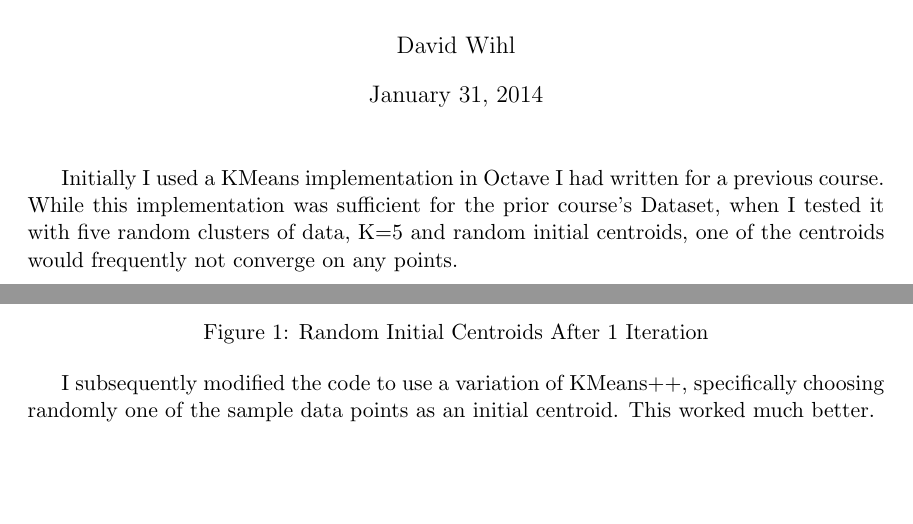
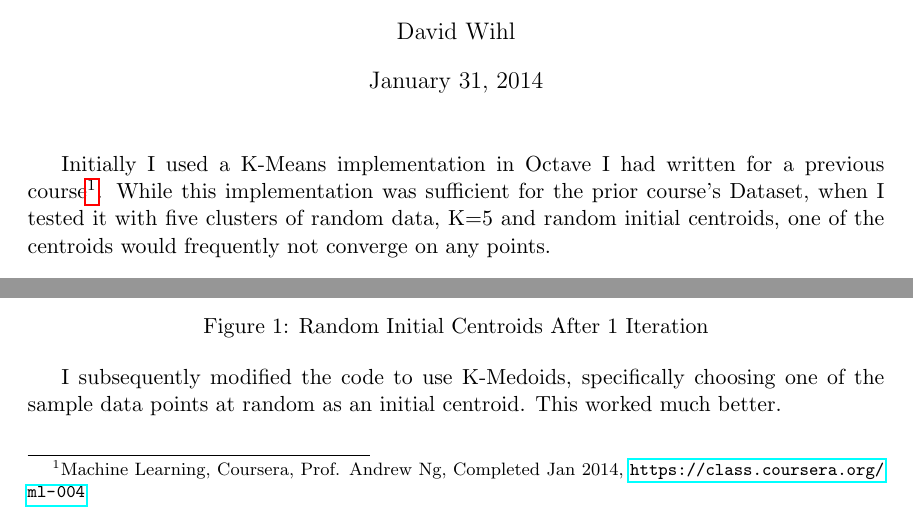
Before and after one commit to wihl/cs181-spring2014, a LaTeX document (Practical1/writeup/writeup.tex): two parts of the page, joined at a grey line, cut so that both start at the same text, the shorter picture padded with empty space. Compiled offline with pdfLaTeX.

Commit message:
learning more latex

```diff
--- a/Practical1/writeup/writeup.tex
+++ b/Practical1/writeup/writeup.tex
@@ -1,5 +1,6 @@
 \documentclass[11pt, oneside]{article}   	% use "amsart" instead of "article" for AMSLaTeX format
 \usepackage{geometry}                		% See geometry.pdf to learn the layout options. There are lots.
+\usepackage{hyperref}
 \geometry{letterpaper}                   		% ... or a4paper or a5paper or ...
 %\geometry{landscape}                		% Activate for for rotated page geometry
 %\usepackage[parfill]{parskip}    		% Activate to begin paragraphs with an empty line rather than an indent
@@ -16,7 +17,7 @@
 %\section{WarmUp}
 %\subsection{}
 
-\par Initially I used a KMeans implementation in Octave I had written for a previous course. While this implementation was sufficient for the prior course's Dataset, when I tested it with five random clusters of data, K=5 and random initial centroids, one of the centroids would frequently not converge on any points.
+\par Initially I used a K-Means implementation in Octave I had written for a previous course\footnote{Machine Learning, Coursera, Prof. Andrew Ng, Completed Jan 2014, \url{https://class.coursera.org/ml-004}}.  While this implementation was sufficient for the prior course's Dataset, when I tested it with five clusters of random data, K=5 and random initial centroids, one of the centroids would frequently not converge on any points.
 
 \begin{figure}[h!]
 \centering
@@ -24,7 +25,7 @@
 \caption{Random Initial Centroids After 1 Iteration}
 \end{figure}
 
-I subsequently modified the code to use a variation of KMeans++, specifically choosing randomly one of the sample data points as an initial centroid. This worked much better.
+I subsequently modified the code to use K-Medoids, specifically choosing one of the sample data points at random as an initial centroid. This worked much better.
 
 
 
```
Also changed, not shown: Practical1/writeup/writeup.pdf, 3 other files.
